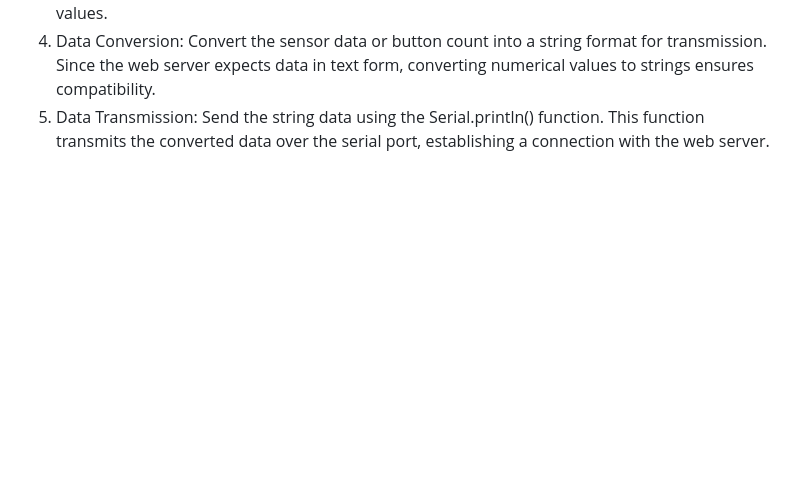
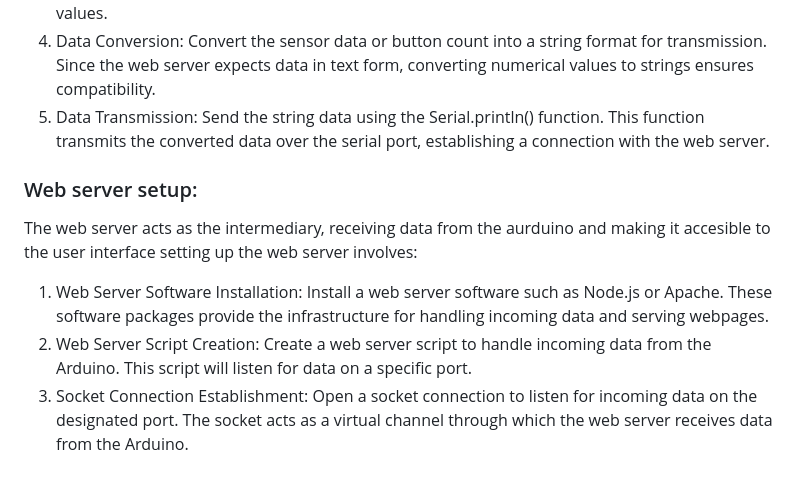
Before and after one commit to Lawani-EJ/Magic_mouse, a Markdown page: README.md, the part around the change. Drawn GitHub-style; blank space fills up the shorter version.

```diff
--- a/README.md
+++ b/README.md
@@ -157,6 +157,13 @@ The Arduino microcontroller acts as the data collector, responsible for acquirin
 4. Data Conversion: Convert the sensor data or button count into a string format for transmission. Since the web server expects data in text form, converting numerical values to strings ensures compatibility.
 5. Data Transmission: Send the string data using the Serial.println() function. This function transmits the converted data over the serial port, establishing a connection with the web server.
 
+### Web server setup:
+The web server acts as the intermediary,  receiving data from the aurduino and making it accesible to the user interface setting up the web server involves:
+1. Web Server Software Installation: Install a web server software such as Node.js or Apache. These software packages provide the infrastructure for handling incoming data and serving webpages.
+2. Web Server Script Creation: Create a web server script to handle incoming data from the Arduino. This script will listen for data on a specific port.
+3. Socket Connection Establishment: Open a socket connection to listen for incoming data on the designated port. The socket acts as a virtual channel through which the web server receives data from the Arduino.
+
+
 <!--
 ## Included Features
 1. Express.js: Handles HTTP requests and serves as the backend framework.
```
